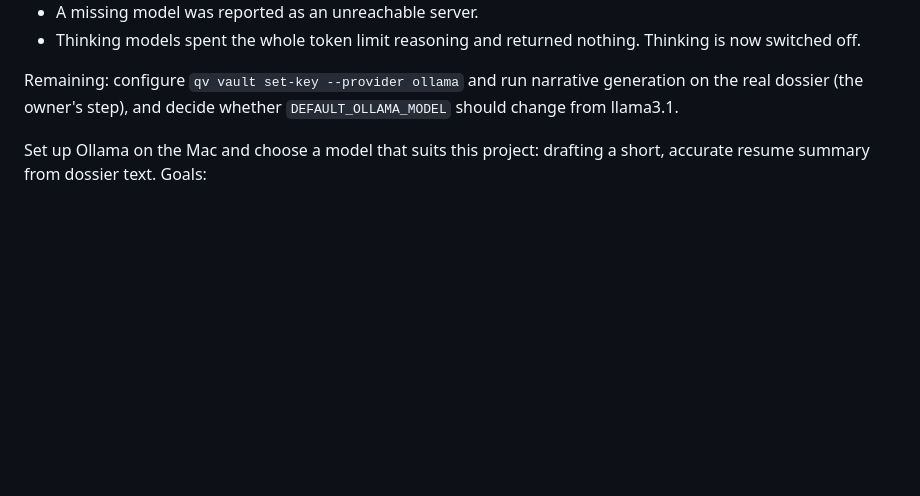
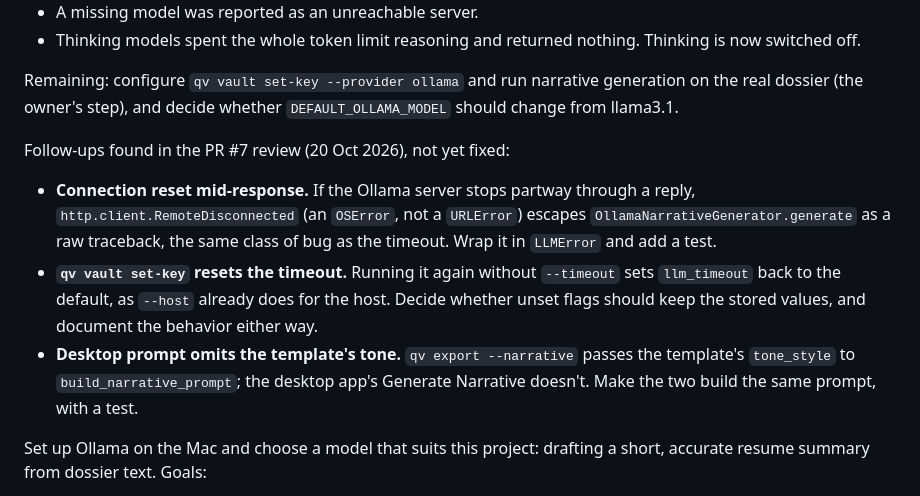
Before and after one commit to dustenatx/QuestVector, a Markdown page: docs/BACKLOG.md, the part around the change. Drawn GitHub-style; blank space fills up the shorter version.

Commit message:
Backlog item 9: three follow-ups from the PR #7 review (#8)

```diff
--- a/docs/BACKLOG.md
+++ b/docs/BACKLOG.md
@@ -147,6 +147,21 @@ test and its synthetic fixtures are in `tests/`, with a how-to in
 Remaining: configure `qv vault set-key --provider ollama` and run narrative
 generation on the real dossier (the owner's step), and decide whether
 `DEFAULT_OLLAMA_MODEL` should change from llama3.1.
+
+Follow-ups found in the PR #7 review (20 Oct 2026), not yet fixed:
+- **Connection reset mid-response.** If the Ollama server stops partway
+  through a reply, `http.client.RemoteDisconnected` (an `OSError`, not a
+  `URLError`) escapes `OllamaNarrativeGenerator.generate` as a raw
+  traceback, the same class of bug as the timeout. Wrap it in `LLMError`
+  and add a test.
+- **`qv vault set-key` resets the timeout.** Running it again without
+  `--timeout` sets `llm_timeout` back to the default, as `--host` already
+  does for the host. Decide whether unset flags should keep the stored
+  values, and document the behavior either way.
+- **Desktop prompt omits the template's tone.** `qv export --narrative`
+  passes the template's `tone_style` to `build_narrative_prompt`; the
+  desktop app's Generate Narrative doesn't. Make the two build the same
+  prompt, with a test.
 
 Set up Ollama on the Mac and choose a model that suits this project: drafting
 a short, accurate resume summary from dossier text. Goals:
```
Also changed, not shown: CHANGELOG.md (+1 -0 lines).
